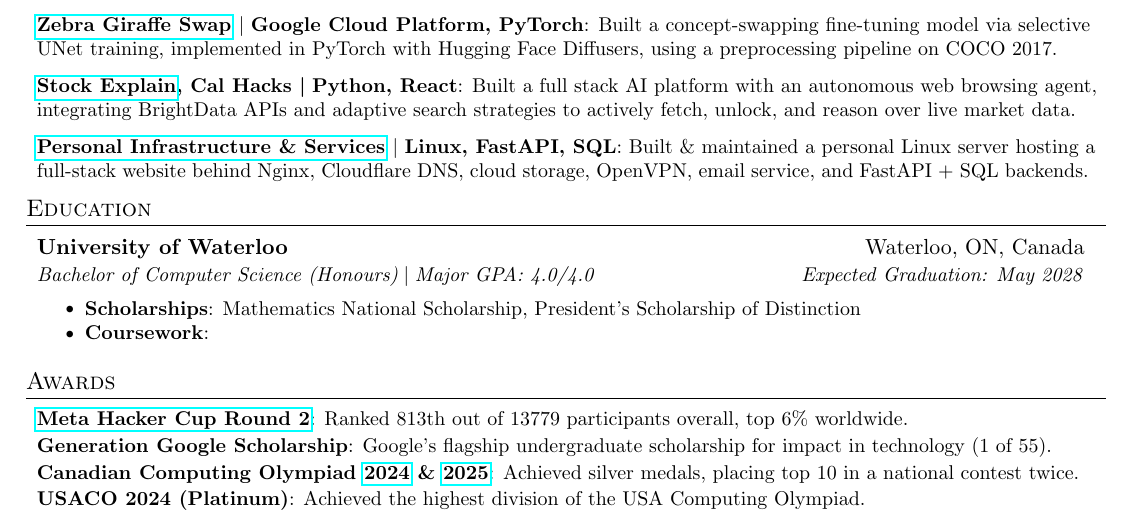
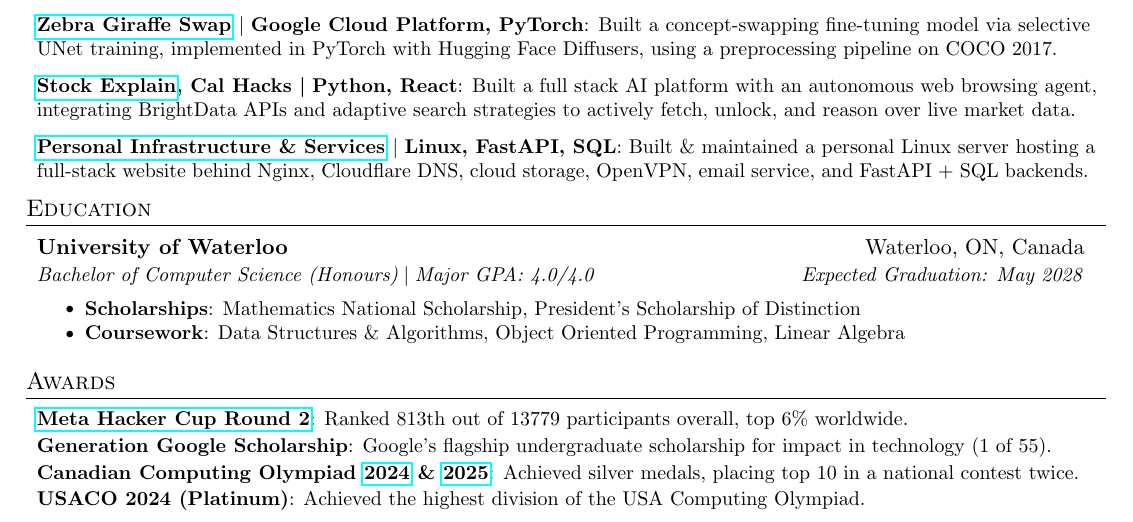
Before and after one commit to AustinBoyuJiang/Austin_Jiang_Resume, a LaTeX CV (Austin_Jiang_Resume.tex): part of the page, cut so that both start at the same text. Compiled offline with pdfLaTeX.

Commit message:
Jan 15, 2026, 6:15 PM

```diff
--- a/Austin_Jiang_Resume.tex
+++ b/Austin_Jiang_Resume.tex
@@ -176,7 +176,7 @@
 
       \resumeItemListStart
       \resumeItem{Scholarships}{Mathematics National Scholarship, President’s Scholarship of Distinction}
-      \resumeItem{Coursework}{}
+      \resumeItem{Coursework}{Data Structures \& Algorithms, Object Oriented Programming, Linear Algebra}
       \resumeItemListEnd
   \resumeSubHeadingListEnd
 
```
Also changed, not shown: Austin_Jiang_Resume.pdf.
